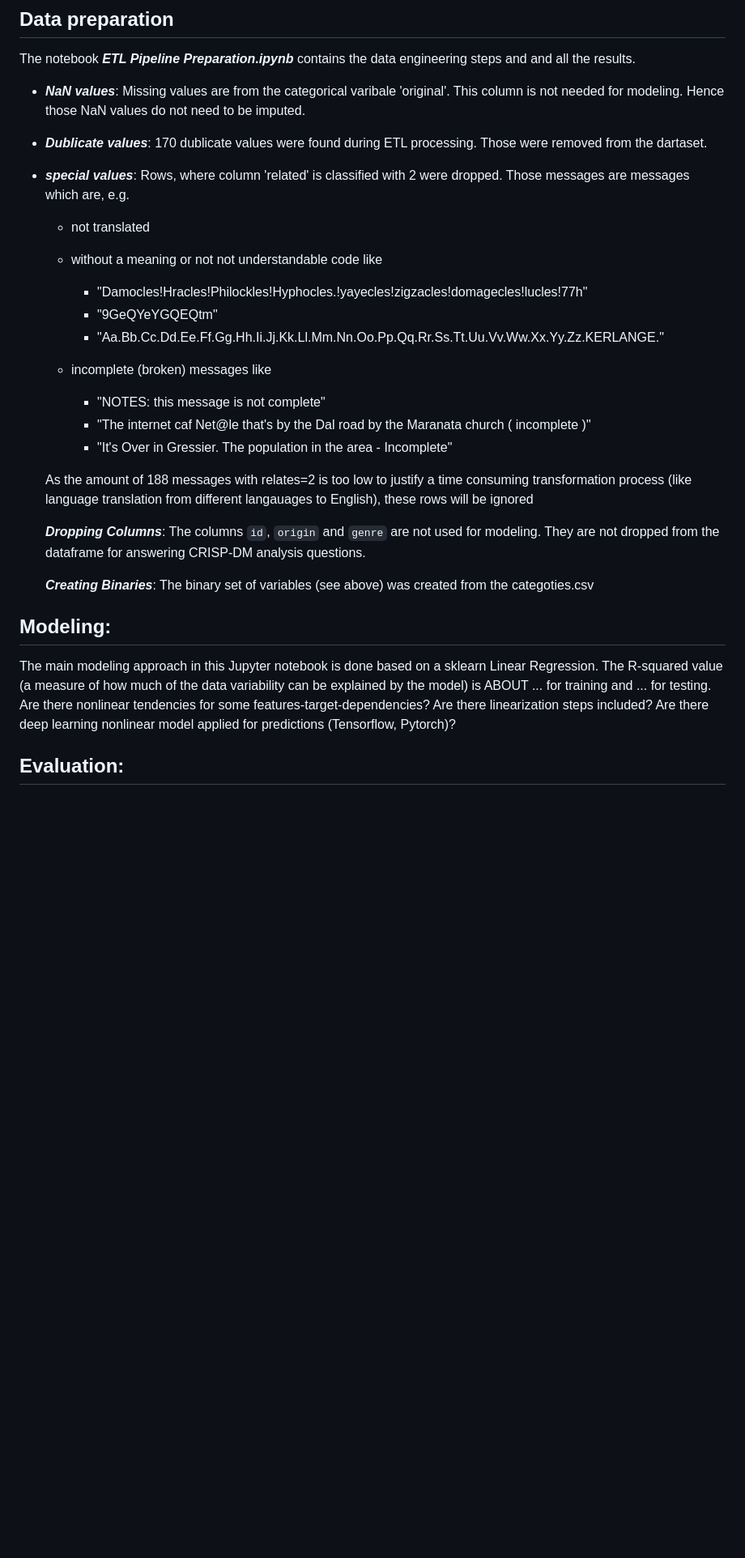
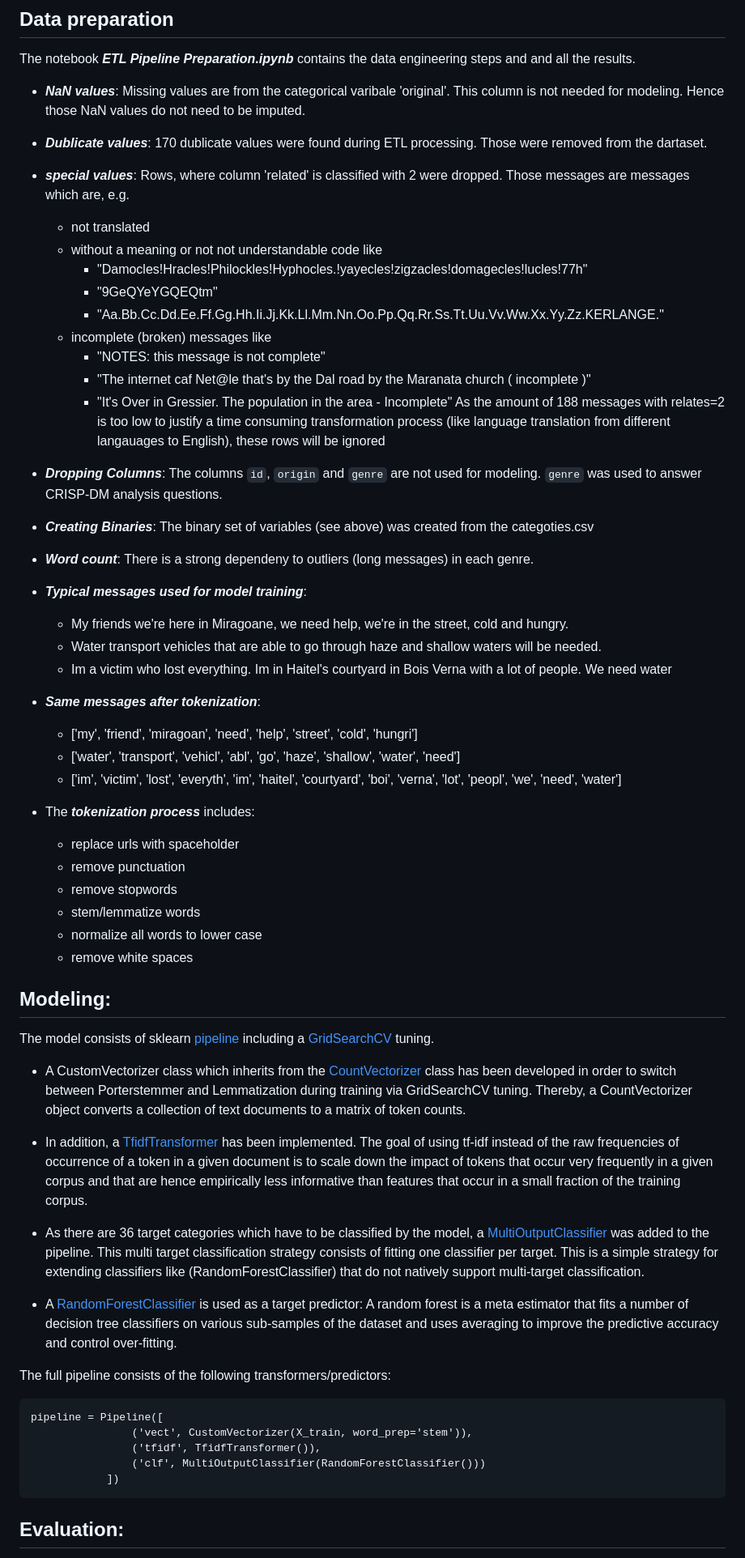
Before and after one commit to ddhartma/Disaster-Response-Pipeline-Project, a Markdown page: README.md, the part around the change printed below. Shown: that part at 81% size. Rendered like a GitHub page; blank space fills up the shorter version.

````diff
--- a/README.md
+++ b/README.md
@@ -148,34 +157,60 @@ Dataset with 26028 observations and 40 columns
 The notebook ***ETL Pipeline Preparation.ipynb*** contains the data engineering steps and and all the results.
 
 - ***NaN values***: Missing values are from the categorical varibale 'original'. This column is not needed for modeling. Hence those NaN values do not need to be imputed.
-
 - ***Dublicate values***: 170 dublicate values were found during ETL processing. Those were removed from the dartaset.
-
 - ***special values***: Rows, where column 'related' is classified with 2 were dropped. Those messages are messages which are, e.g.
     - not translated
     - without a meaning or not not understandable code like
         - "Damocles!Hracles!Philockles!Hyphocles.!yayecles!zigzacles!domagecles!lucles!77h"
         - "9GeQYeYGQEQtm"
         - "Aa.Bb.Cc.Dd.Ee.Ff.Gg.Hh.Ii.Jj.Kk.Ll.Mm.Nn.Oo.Pp.Qq.Rr.Ss.Tt.Uu.Vv.Ww.Xx.Yy.Zz.KERLANGE."
-
     - incomplete (broken) messages like
         - "NOTES: this message is not complete"
         - "The internet caf Net@le that's by the Dal road by the Maranata church ( incomplete )"
         - "It's Over in Gressier. The population in the area - Incomplete"
+    As the amount of 188 messages with relates=2 is too low to justify a time consuming transformation process (like language translation from different langauages to English), these rows will be ignored
+- ***Dropping Columns***: The columns ```id```, ```origin``` and ```genre``` are not used for modeling. ```genre``` was used to answer CRISP-DM analysis questions.
+- ***Creating Binaries***: The binary set of variables (see above) was created from the categoties.csv
+- ***Word count***: There is a strong dependeny to outliers (long messages) in each genre.
+- ***Typical messages used for model training***:
+    - My friends we're here in Miragoane, we need help, we're in the street, cold and hungry.
+    - Water transport vehicles that are able to go through haze and shallow waters will be needed.
+    - Im a victim who lost everything. Im in Haitel's courtyard in Bois Verna with a lot of people. We need water
 
-    As the amount of 188 messages with relates=2 is too low to justify a time consuming transformation process (like language translation from different langauages to English), these rows will be ignored
+- ***Same messages after tokenization***:
+    - ['my', 'friend', 'miragoan', 'need', 'help', 'street', 'cold', 'hungri']
+    - ['water', 'transport', 'vehicl', 'abl', 'go', 'haze', 'shallow', 'water', 'need']
+    - ['im', 'victim', 'lost', 'everyth', 'im', 'haitel', 'courtyard', 'boi', 'verna', 'lot', 'peopl', 'we', 'need', 'water']
 
-    ***Dropping Columns***: The columns ```id```, ```origin``` and ```genre``` are not used for modeling. They are not dropped from the dataframe for answering CRISP-DM analysis questions.
-
-    ***Creating Binaries***: The binary set of variables (see above) was created from the categoties.csv
-
+- The ***tokenization process*** includes:
+    - replace urls with spaceholder
+    - remove punctuation
+    - remove stopwords
+    - stem/lemmatize words
+    - normalize all words to lower case
+    - remove white spaces
 
 
 ## Modeling: <a name="Modeling"></a>
+The model consists of sklearn [pipeline](https://scikit-learn.org/stable/modules/generated/sklearn.pipeline.Pipeline.html) including a [GridSearchCV](https://scikit-learn.org/stable/modules/grid_search.html) tuning.
 
-The main modeling approach in this Jupyter notebook is done based on a sklearn Linear Regression. The R-squared value (a measure of how much of the data variability can be explained by the model) is ABOUT ... for training and ... for testing.
-Are there nonlinear tendencies for some features-target-dependencies? Are there linearization steps included?
-Are there deep learning nonlinear model applied for predictions (Tensorflow, Pytorch)?
+- A CustomVectorizer class which inherits from the [CountVectorizer](https://scikit-learn.org/stable/modules/generated/sklearn.feature_extraction.text.CountVectorizer.html) class has been developed in order to switch between Porterstemmer and Lemmatization during training via GridSearchCV tuning. Thereby,  a CountVectorizer object converts a collection of text documents to a matrix of token counts.
+- In addition, a [TfidfTransformer](https://scikit-learn.org/stable/modules/generated/sklearn.feature_extraction.text.TfidfTransformer.html) has been implemented. The goal of using tf-idf instead of the raw frequencies of occurrence of a token in a given document is to scale down the impact of tokens that occur very frequently in a given corpus and that are hence empirically less informative than features that occur in a small fraction of the training corpus.
+
+- As there are 36 target categories which have to be classified by the model, a [MultiOutputClassifier](https://scikit-learn.org/stable/modules/generated/sklearn.multioutput.MultiOutputClassifier.html) was added to the pipeline. This multi target classification strategy consists of fitting one classifier per target. This is a simple strategy for extending classifiers like (RandomForestClassifier) that do not natively support multi-target classification.
+
+- A [RandomForestClassifier](https://scikit-learn.org/stable/modules/generated/sklearn.ensemble.RandomForestClassifier.html) is used as a target predictor: A random forest is a meta estimator that fits a number of decision tree classifiers on various sub-samples of the dataset and uses averaging to improve the predictive accuracy and control over-fitting.
+
+The full pipeline consists of the following transformers/predictors:
+```
+pipeline = Pipeline([
+                ('vect', CustomVectorizer(X_train, word_prep='stem')),
+                ('tfidf', TfidfTransformer()),
+                ('clf', MultiOutputClassifier(RandomForestClassifier()))
+            ])
+```
+
+
 
 ## Evaluation: <a name="Evaluation"></a>
 
````
Also changed, not shown: other parts of README.md (+46 -28 lines), assets/common_words.png (added), assets/correlation.png (added), assets/genre_distribution.png (added), assets/word_count_box.png (added), assets/word_count_hist.png (added).
